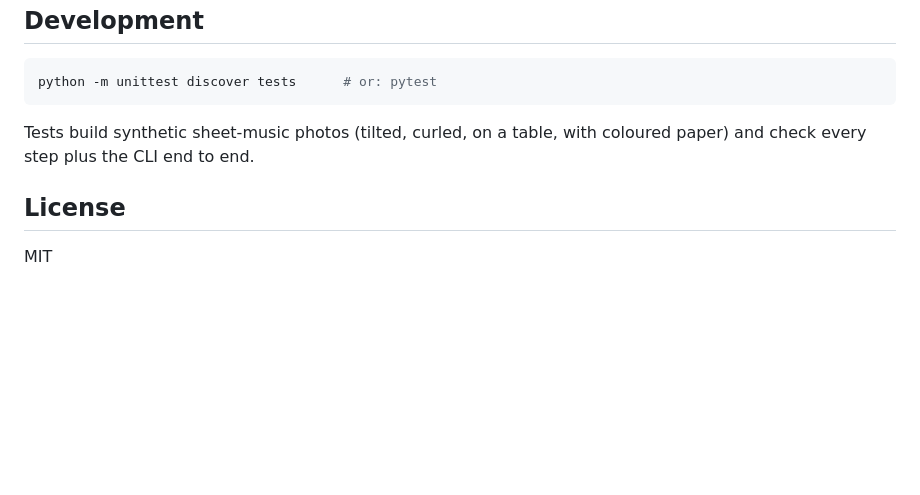
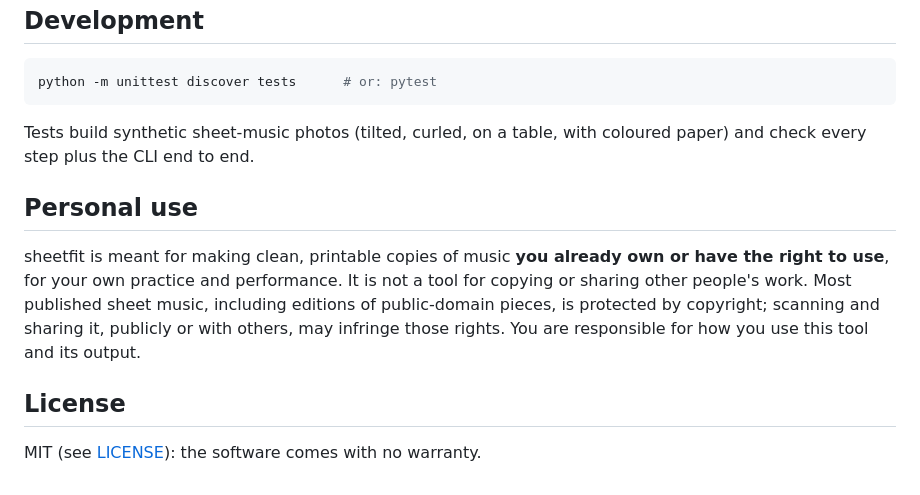
Before and after one commit to michaelyshung/sheetfit, a Markdown page: README.md, the part around one of its changes. GitHub-like rendering; blank space fills up the shorter version.

```diff
--- a/README.md
+++ b/README.md
@@ -139,6 +161,15 @@ python -m unittest discover tests      # or: pytest
 Tests build synthetic sheet-music photos (tilted, curled, on a table, with
 coloured paper) and check every step plus the CLI end to end.
 
+## Personal use
+
+sheetfit is meant for making clean, printable copies of music **you already
+own or have the right to use**, for your own practice and performance. It
+is not a tool for copying or sharing other people's work. Most published
+sheet music, including editions of public-domain pieces, is protected by
+copyright; scanning and sharing it, publicly or with others, may infringe
+those rights. You are responsible for how you use this tool and its output.
+
 ## License
 
-MIT
+MIT (see [LICENSE](LICENSE)): the software comes with no warranty.
```
Also changed, not shown: other parts of README.md (+24 -2 lines), docs/app_flatten.png (added), 11 other files.
